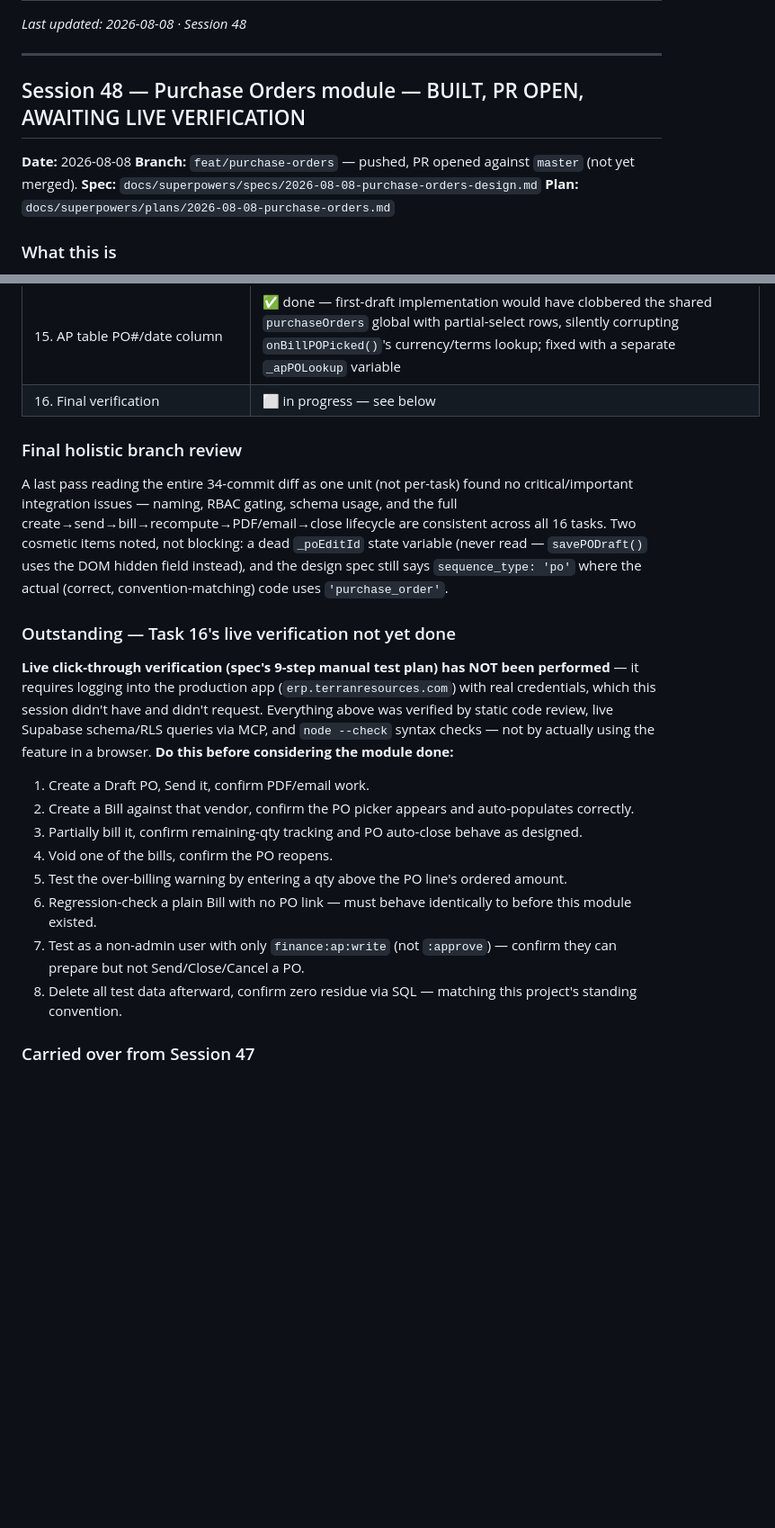
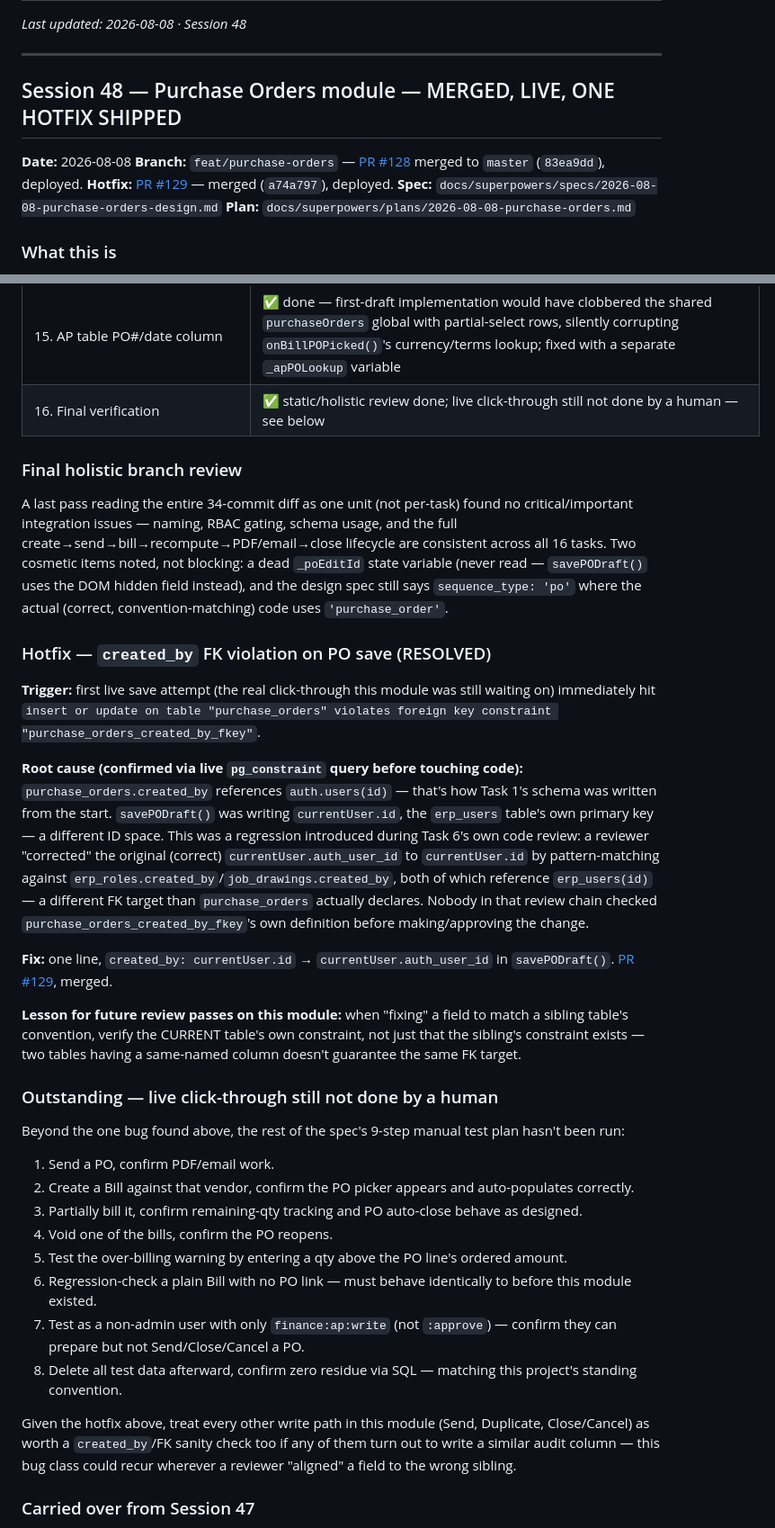
Before and after one commit to brandonr2630/meridian-erp, a Markdown page: handoff.md, 2 parts joined by grey strips. Shown at 90% size. Rendered like a GitHub page; blank space fills up the shorter version.

Commit message:
docs: update Session 48 handoff — PR merged, hotfix shipped
Records the created_by FK regression found on first live save attempt,
its root cause, and the fix. Live click-through test plan (minus the
one bug already found) still needs to be run by a human.

Co-Authored-By: Claude Sonnet 5 <noreply@anthropic.com>

```diff
--- a/handoff.md
+++ b/handoff.md
@@ -4,10 +4,11 @@
 
 ---
 
-## Session 48 — Purchase Orders module — BUILT, PR OPEN, AWAITING LIVE VERIFICATION
+## Session 48 — Purchase Orders module — MERGED, LIVE, ONE HOTFIX SHIPPED
 
 **Date:** 2026-08-08
-**Branch:** `feat/purchase-orders` — pushed, PR opened against `master` (not yet merged).
+**Branch:** `feat/purchase-orders` — [PR #128](https://github.com/brandonr2630/meridian-erp/pull/128) merged to `master` (`83ea9dd`), deployed.
+**Hotfix:** [PR #129](https://github.com/brandonr2630/meridian-erp/pull/129) — merged (`a74a797`), deployed.
 **Spec:** `docs/superpowers/specs/2026-08-08-purchase-orders-design.md`
 **Plan:** `docs/superpowers/plans/2026-08-08-purchase-orders.md`
 
@@ -34,17 +35,27 @@ New PO module upstream of Bills — raise a PO (vendor + line items), Send it (a
 | 13. Over-billing warning | ✅ done — review caught the confirm dialog's multi-line message rendering as one run-on sentence (`white-space:pre-wrap` fix), and a network failure that would silently block Save with zero feedback |
 | 14. Persist PO linkage through Bill save/edit/void | ✅ done — **highest-risk task in the plan**, touches `saveBill`/`saveBillEdit`/`voidBill`/`collectBillFormLines`/`openEditBill`. Code review found a **Critical** bug: a `recomputePOStatus()` failure after a successful save was showing "Error saving bill" with the modal still open and the Save button re-enabled — a user retrying would create a duplicate bill with its own sequence number. Fixed: recompute now runs after the success signal, wrapped in its own try/catch with a soft warning toast, never reaching the outer error handler |
 | 15. AP table PO#/date column | ✅ done — first-draft implementation would have clobbered the shared `purchaseOrders` global with partial-select rows, silently corrupting `onBillPOPicked()`'s currency/terms lookup; fixed with a separate `_apPOLookup` variable |
-| 16. Final verification | ⬜ in progress — see below |
+| 16. Final verification | ✅ static/holistic review done; live click-through still not done by a human — see below |
 
 ### Final holistic branch review
 
 A last pass reading the entire 34-commit diff as one unit (not per-task) found no critical/important integration issues — naming, RBAC gating, schema usage, and the full create→send→bill→recompute→PDF/email→close lifecycle are consistent across all 16 tasks. Two cosmetic items noted, not blocking: a dead `_poEditId` state variable (never read — `savePODraft()` uses the DOM hidden field instead), and the design spec still says `sequence_type: 'po'` where the actual (correct, convention-matching) code uses `'purchase_order'`.
 
-### Outstanding — Task 16's live verification not yet done
-
-**Live click-through verification (spec's 9-step manual test plan) has NOT been performed** — it requires logging into the production app (`erp.terranresources.com`) with real credentials, which this session didn't have and didn't request. Everything above was verified by static code review, live Supabase schema/RLS queries via MCP, and `node --check` syntax checks — not by actually using the feature in a browser. **Do this before considering the module done:**
-
-1. Create a Draft PO, Send it, confirm PDF/email work.
+### Hotfix — `created_by` FK violation on PO save (RESOLVED)
+
+**Trigger:** first live save attempt (the real click-through this module was still waiting on) immediately hit `insert or update on table "purchase_orders" violates foreign key constraint "purchase_orders_created_by_fkey"`.
+
+**Root cause (confirmed via live `pg_constraint` query before touching code):** `purchase_orders.created_by` references `auth.users(id)` — that's how Task 1's schema was written from the start. `savePODraft()` was writing `currentUser.id`, the `erp_users` table's own primary key — a different ID space. This was a regression introduced during Task 6's own code review: a reviewer "corrected" the original (correct) `currentUser.auth_user_id` to `currentUser.id` by pattern-matching against `erp_roles.created_by`/`job_drawings.created_by`, both of which reference `erp_users(id)` — a different FK target than `purchase_orders` actually declares. Nobody in that review chain checked `purchase_orders_created_by_fkey`'s own definition before making/approving the change.
+
+**Fix:** one line, `created_by: currentUser.id` → `currentUser.auth_user_id` in `savePODraft()`. [PR #129](https://github.com/brandonr2630/meridian-erp/pull/129), merged.
+
+**Lesson for future review passes on this module:** when "fixing" a field to match a sibling table's convention, verify the CURRENT table's own constraint, not just that the sibling's constraint exists — two tables having a same-named column doesn't guarantee the same FK target.
+
+### Outstanding — live click-through still not done by a human
+
+Beyond the one bug found above, the rest of the spec's 9-step manual test plan hasn't been run:
+
+1. Send a PO, confirm PDF/email work.
 2. Create a Bill against that vendor, confirm the PO picker appears and auto-populates correctly.
 3. Partially bill it, confirm remaining-qty tracking and PO auto-close behave as designed.
 4. Void one of the bills, confirm the PO reopens.
@@ -52,6 +63,8 @@ A last pass reading the entire 34-commit diff as one unit (not per-task) found n
 6. Regression-check a plain Bill with no PO link — must behave identically to before this module existed.
 7. Test as a non-admin user with only `finance:ap:write` (not `:approve`) — confirm they can prepare but not Send/Close/Cancel a PO.
 8. Delete all test data afterward, confirm zero residue via SQL — matching this project's standing convention.
+
+Given the hotfix above, treat every other write path in this module (Send, Duplicate, Close/Cancel) as worth a `created_by`/FK sanity check too if any of them turn out to write a similar audit column — this bug class could recur wherever a reviewer "aligned" a field to the wrong sibling.
 
 ### Carried over from Session 47
 
```
